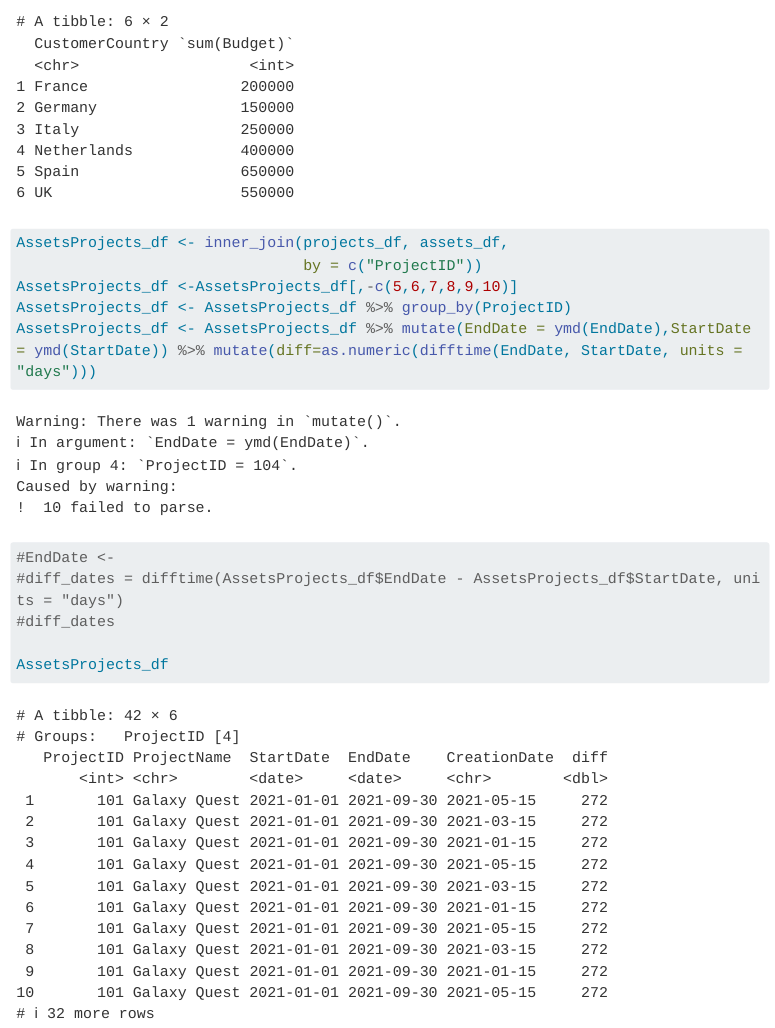
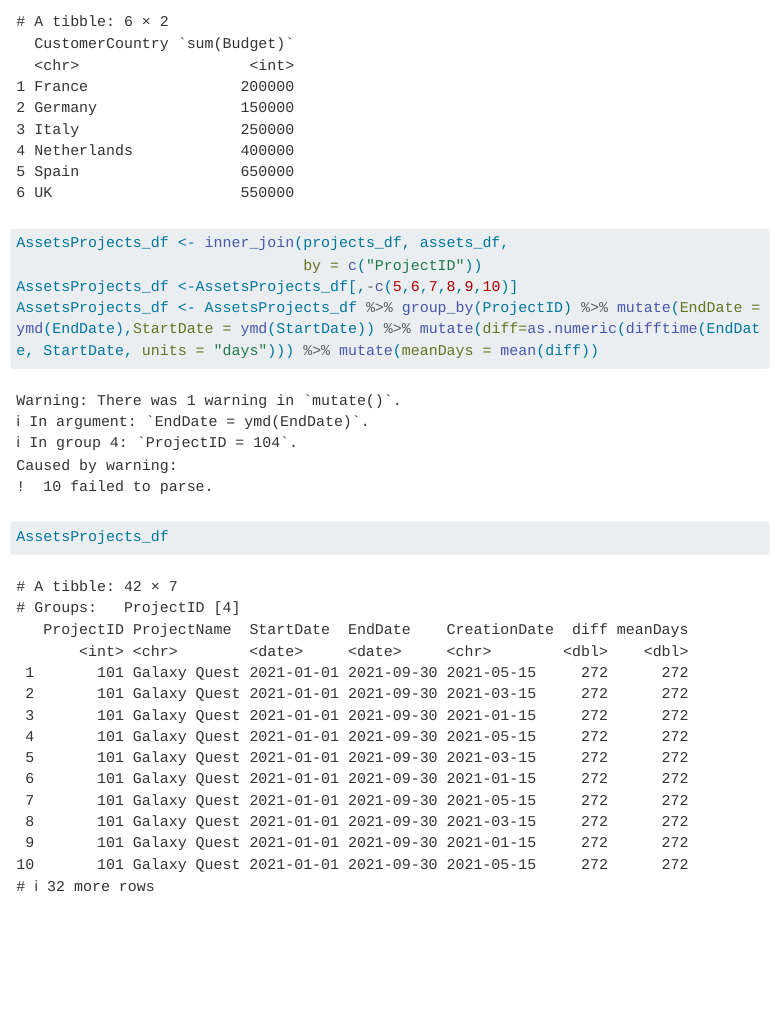
Before and after one commit to Zak-White/DataAnalytics-ICA2-Mark-Zak-White, a Quarto document (Ica-2-DAIE-MXW/index.qmd): the page in a window 1100 px wide, from 4550 px down. Rendered offline with R 4.5, knitr and Pandoc in place of Quarto, with nearby package versions; menus at the side of the page are left out; long lines of code are wrapped.

````diff
--- a/Ica-2-DAIE-MXW/index.qmd
+++ b/Ica-2-DAIE-MXW/index.qmd
@@ -82,11 +82,10 @@
 AssetsProjects_df <- inner_join(projects_df, assets_df,
                                 by = c("ProjectID"))
 AssetsProjects_df <-AssetsProjects_df[,-c(5,6,7,8,9,10)]
-AssetsProjects_df <- AssetsProjects_df %>% group_by(ProjectID)
-AssetsProjects_df <- AssetsProjects_df %>% mutate(EndDate = ymd(EndDate),StartDate = ymd(StartDate)) %>% mutate(diff=as.numeric(difftime(EndDate, StartDate, units = "days")))
-#EndDate <-
-#diff_dates = difftime(AssetsProjects_df$EndDate - AssetsProjects_df$StartDate, units = "days")
-#diff_dates
+AssetsProjects_df <- AssetsProjects_df %>% group_by(ProjectID) %>% mutate(EndDate = ymd(EndDate),StartDate = ymd(StartDate)) %>% mutate(diff=as.numeric(difftime(EndDate, StartDate, units = "days"))) %>% mutate(meanDays = mean(diff))
 
 AssetsProjects_df
+
+
+
 ```
````
Also changed, not shown: Ica-2-DAIE-MXW/ICA_2023.sqlite, 2 other files.
